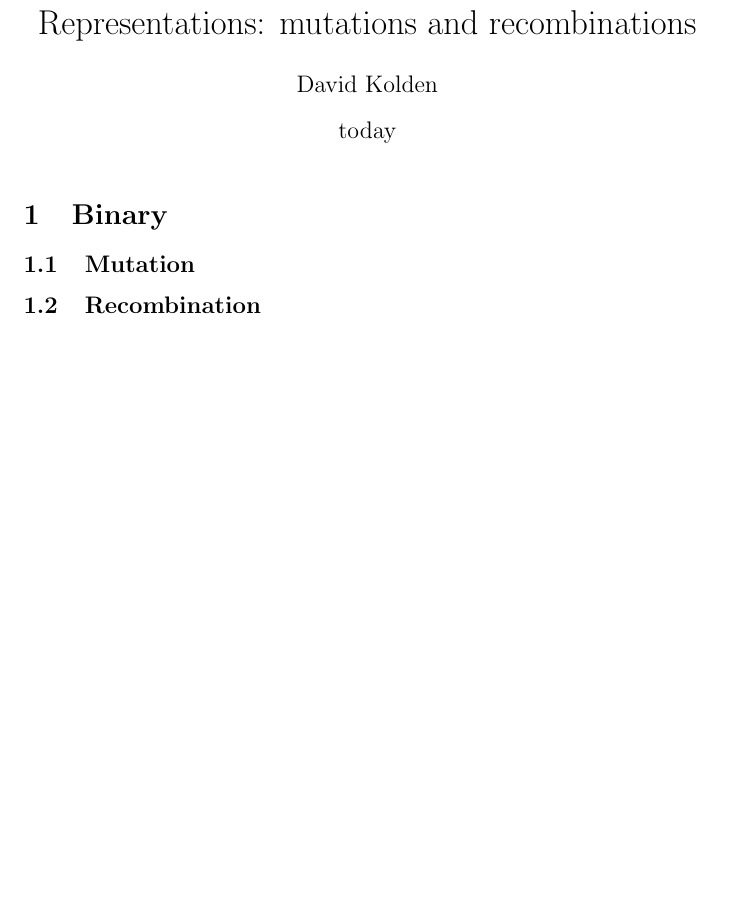
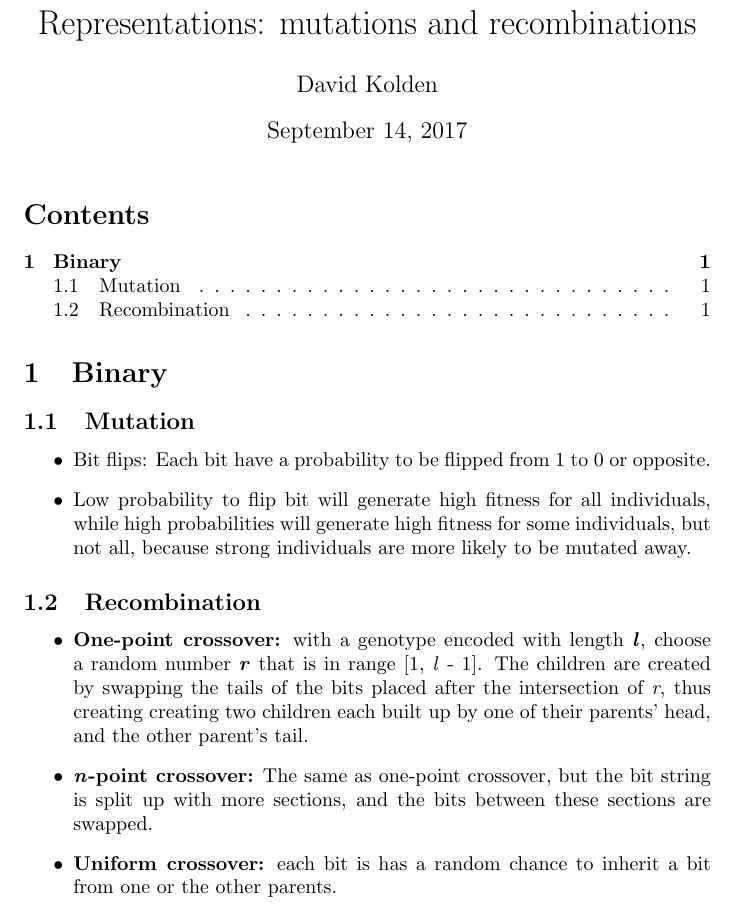
Before and after one commit to davidkolden/INF4490, a LaTeX problem sheet (Exercise2/Representations.tex): part of the page, cut so that both start at the same text, the shorter picture padded with empty space. Compiled offline with pdfLaTeX.

Commit message:
Writing exercise 1: representation

```diff
--- a/Exercise2/Representations.tex
+++ b/Exercise2/Representations.tex
@@ -1,11 +1,20 @@
 \documentclass{article}
-\date{today}
+\date{\today}
 \author{David Kolden}
 \title{Representations: mutations and recombinations}
 \begin{document}
    \maketitle
+   \tableofcontents
    \section{Binary}
    \subsection{Mutation}
-
+   \begin{itemize}
+   \item Bit flips: Each bit have a probability to be flipped from 1 to 0 or opposite.
+   \item Low probability to flip bit will generate high fitness for all individuals, while high probabilities will generate high fitness for some individuals, but not all, because strong individuals are more likely to be mutated away.
+   \end{itemize}
    \subsection{Recombination}
+   \begin{itemize}
+   \item \textbf{One-point crossover:} with a genotype encoded with length \textbf{\emph{l}}, choose a random number \textbf{\emph{r}} that is in range [1, \emph{l} - 1]. The children are created by swapping the tails of the bits placed after the intersection of \emph{r}, thus creating creating two children each built up by one of their parents' head, and the other parent's tail.
+   \item \textbf{\textit{n}-point crossover:} The same as one-point crossover, but the bit string is split up with more sections, and the bits between these sections are swapped.
+   \item \textbf{Uniform crossover:} each bit is has a random chance to inherit a bit from one or the other parents.
+   \end{itemize}
 \end{document}
```
Also changed, not shown: Exercise2/Representations.pdf, 2 other files.
